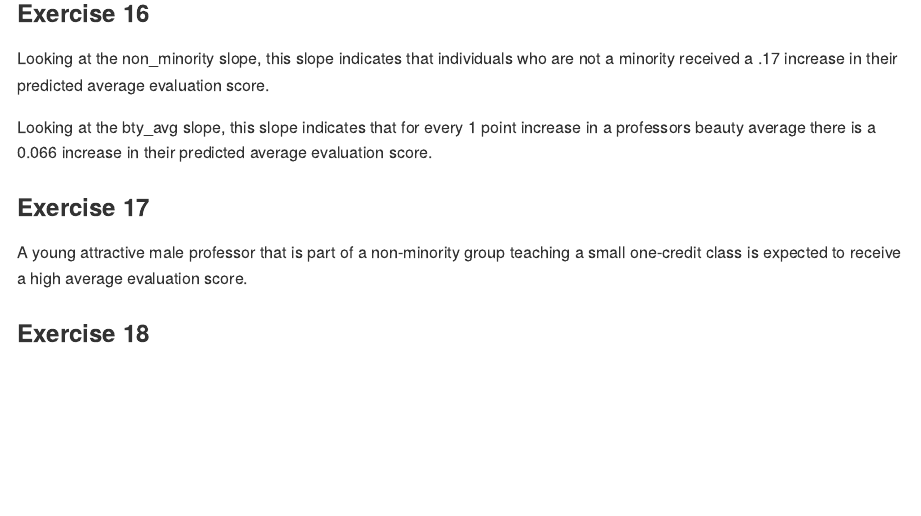
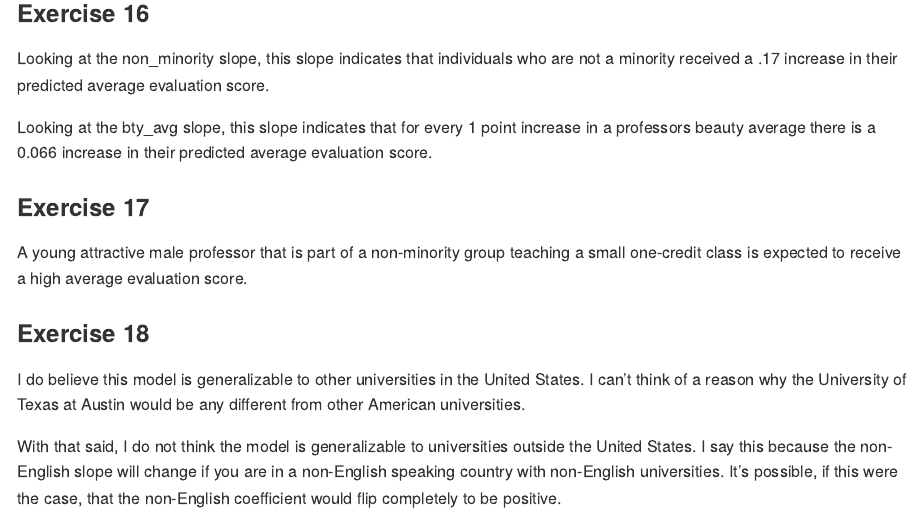
Before and after one commit to conorlacey/Lab-10, an R Markdown document (lab-10.Rmd): the page in a window 1100 px wide, from 6920 px down. The pictures show the output file lab-10.md that the author committed with the source, drawn offline in the style of GitHub.

Commit message:
Lab 10 complete

```diff
--- a/lab-10.Rmd
+++ b/lab-10.Rmd
@@ -151,3 +151,7 @@ Looking at the bty_avg slope, this slope indicates that for every 1 point increa
 A young attractive male professor that is part of a non-minority group teaching a small one-credit class is expected to receive a high average evaluation score.
 
 ### Exercise 18
+
+I do believe this model is generalizable to other universities in the United States. I can't think of a reason why the University of Texas at Austin would be any different from other American universities.
+
+With that said, I do not think the model is generalizable to universities outside the United States. I say this because the non-English slope will change if you are in a non-English speaking country with non-English universities. It's possible, if this were the case, that the non-English coefficient would flip completely to be positive.
```
Also changed, not shown: lab-10.md.
